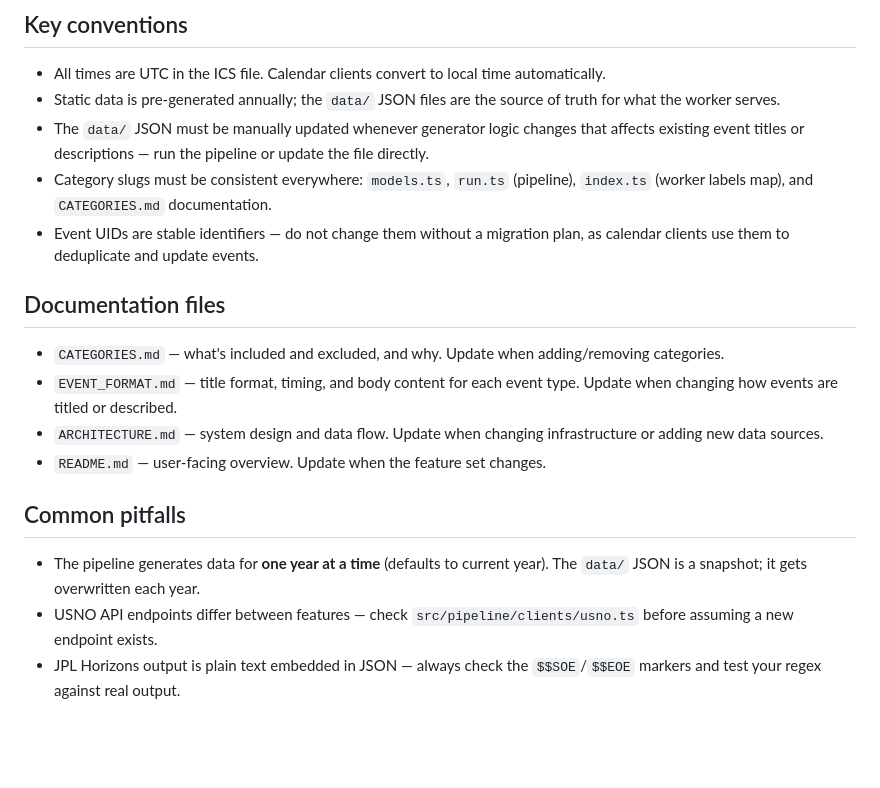
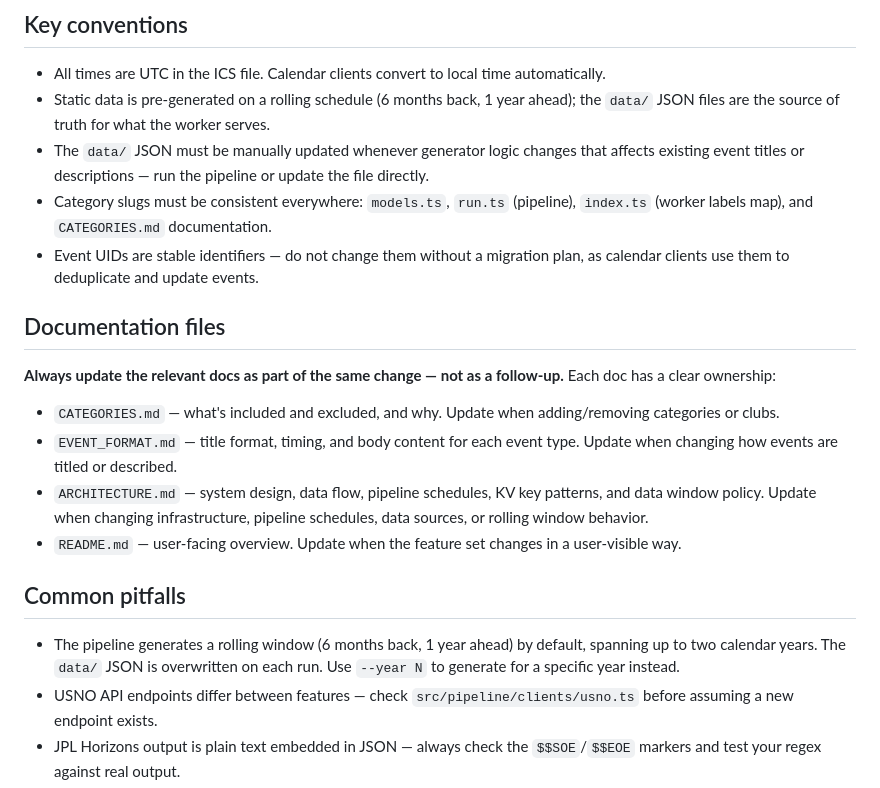
Before and after one commit to lkorth/space-calendar, a Markdown page: .claude/CLAUDE.md, the part around the change. GitHub-like rendering; blank space fills up the shorter version.

```diff
--- a/.claude/CLAUDE.md
+++ b/.claude/CLAUDE.md
@@ -82,21 +82,23 @@ Any change to worker routing, new categories, or new validation rules requires e
 ## Key conventions
 
 - All times are UTC in the ICS file. Calendar clients convert to local time automatically.
-- Static data is pre-generated annually; the `data/` JSON files are the source of truth for what the worker serves.
+- Static data is pre-generated on a rolling schedule (6 months back, 1 year ahead); the `data/` JSON files are the source of truth for what the worker serves.
 - The `data/` JSON must be manually updated whenever generator logic changes that affects existing event titles or descriptions — run the pipeline or update the file directly.
 - Category slugs must be consistent everywhere: `models.ts`, `run.ts` (pipeline), `index.ts` (worker labels map), and `CATEGORIES.md` documentation.
 - Event UIDs are stable identifiers — do not change them without a migration plan, as calendar clients use them to deduplicate and update events.
 
 ## Documentation files
 
-- `CATEGORIES.md` — what's included and excluded, and why. Update when adding/removing categories.
+**Always update the relevant docs as part of the same change — not as a follow-up.** Each doc has a clear ownership:
+
+- `CATEGORIES.md` — what's included and excluded, and why. Update when adding/removing categories or clubs.
 - `EVENT_FORMAT.md` — title format, timing, and body content for each event type. Update when changing how events are titled or described.
-- `ARCHITECTURE.md` — system design and data flow. Update when changing infrastructure or adding new data sources.
-- `README.md` — user-facing overview. Update when the feature set changes.
+- `ARCHITECTURE.md` — system design, data flow, pipeline schedules, KV key patterns, and data window policy. Update when changing infrastructure, pipeline schedules, data sources, or rolling window behavior.
+- `README.md` — user-facing overview. Update when the feature set changes in a user-visible way.
 
 ## Common pitfalls
 
-- The pipeline generates data for **one year at a time** (defaults to current year). The `data/` JSON is a snapshot; it gets overwritten each year.
+- The pipeline generates a rolling window (6 months back, 1 year ahead) by default, spanning up to two calendar years. The `data/` JSON is overwritten on each run. Use `--year N` to generate for a specific year instead.
 - USNO API endpoints differ between features — check `src/pipeline/clients/usno.ts` before assuming a new endpoint exists.
 - JPL Horizons output is plain text embedded in JSON — always check the `$$SOE`/`$$EOE` markers and test your regex against real output.
 - Cloudflare Workers KV is eventually consistent. Don't assume a `put` is immediately visible to concurrent reads.
```
Also changed, not shown: ARCHITECTURE.md (+15 -12 lines).
